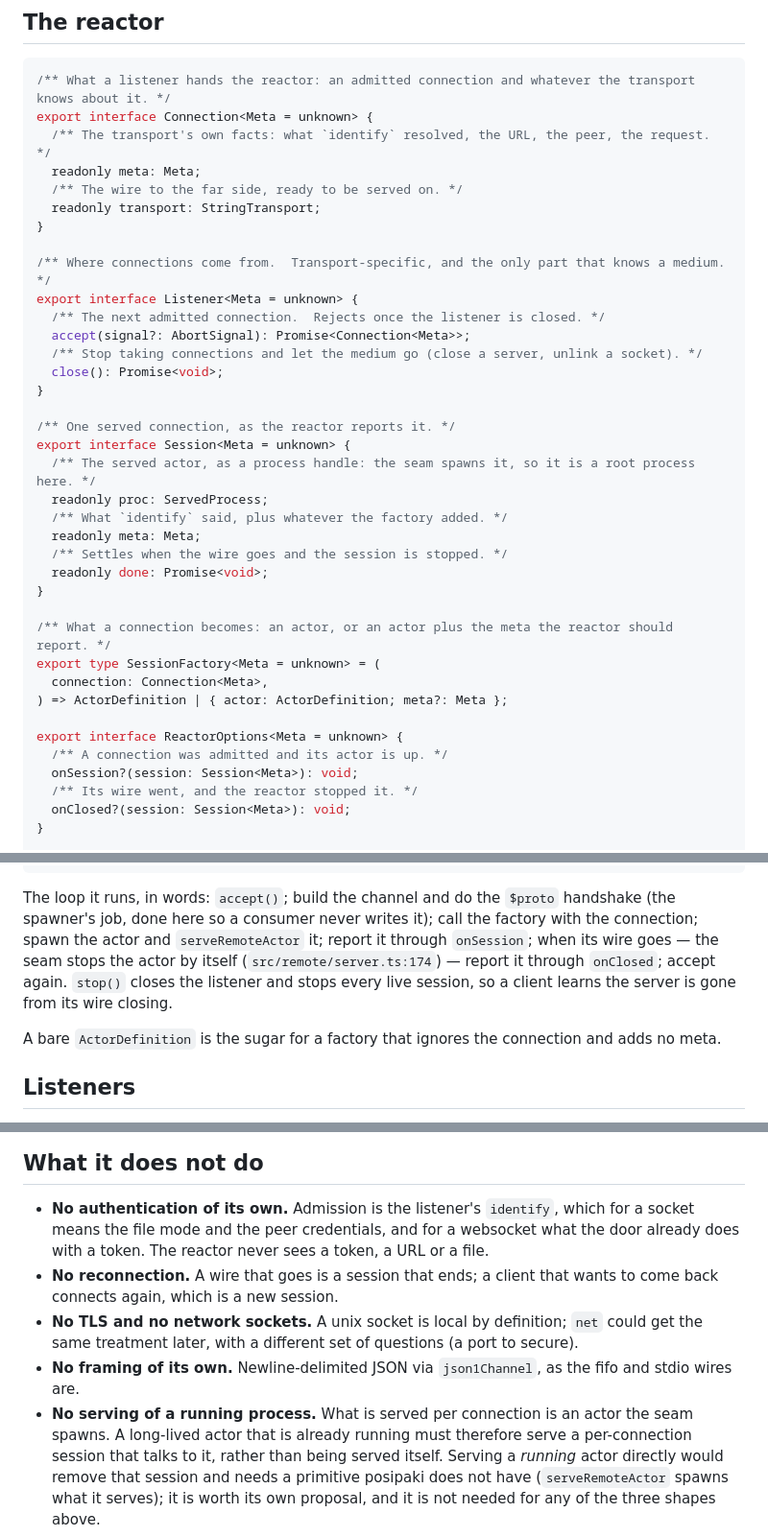
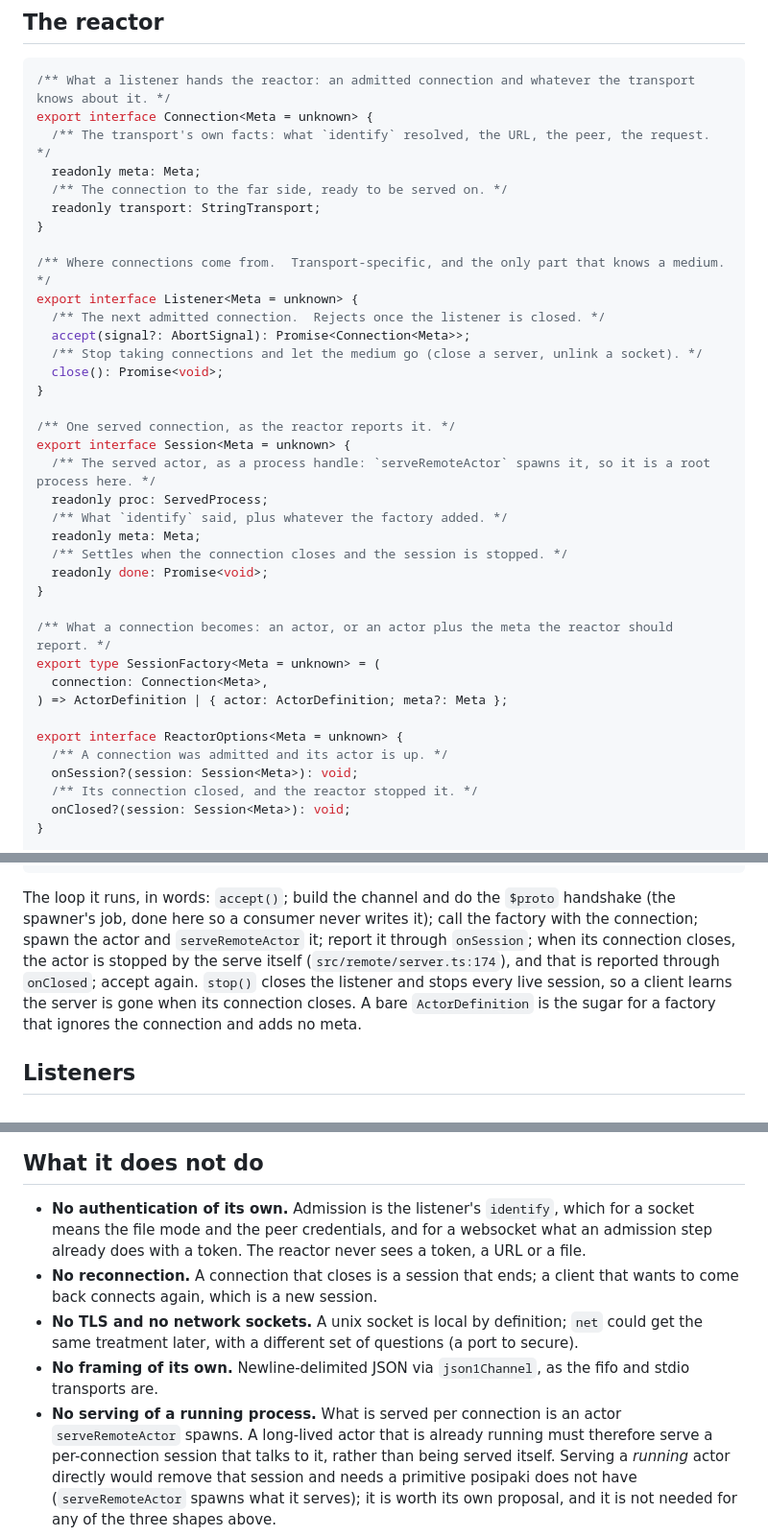
Before and after one commit to muromec/posipaki, a Markdown page: docs/proposals/server-reactor.md, 3 parts joined by grey strips. Shown at 96% size. Drawn GitHub-style.

```diff
--- a/docs/proposals/server-reactor.md
+++ b/docs/proposals/server-reactor.md
@@ -58,7 +58,7 @@ a file mode.
 export interface Connection<Meta = unknown> {
   /** The transport's own facts: what `identify` resolved, the URL, the peer, the request. */
   readonly meta: Meta;
-  /** The wire to the far side, ready to be served on. */
+  /** The connection to the far side, ready to be served on. */
   readonly transport: StringTransport;
 }
 
@@ -72,11 +72,11 @@ export interface Listener<Meta = unknown> {
 
 /** One served connection, as the reactor reports it. */
 export interface Session<Meta = unknown> {
-  /** The served actor, as a process handle: the seam spawns it, so it is a root process here. */
+  /** The served actor, as a process handle: `serveRemoteActor` spawns it, so it is a root process here. */
   readonly proc: ServedProcess;
   /** What `identify` said, plus whatever the factory added. */
   readonly meta: Meta;
-  /** Settles when the wire goes and the session is stopped. */
+  /** Settles when the connection closes and the session is stopped. */
   readonly done: Promise<void>;
 }
 
@@ -88,7 +88,7 @@ export type SessionFactory<Meta = unknown> = (
 export interface ReactorOptions<Meta = unknown> {
   /** A connection was admitted and its actor is up. */
   onSession?(session: Session<Meta>): void;
-  /** Its wire went, and the reactor stopped it. */
+  /** Its connection closed, and the reactor stopped it. */
   onClosed?(session: Session<Meta>): void;
 }
 
@@ -108,10 +108,10 @@ export function reactor<Meta>(
 
 The loop it runs, in words: `accept()`; build the channel and do the `$proto` handshake (the spawner's
 job, done here so a consumer never writes it); call the factory with the connection; spawn the actor and
-`serveRemoteActor` it; report it through `onSession`; when its wire goes — the seam stops the actor by
-itself (`src/remote/server.ts:174`) — report it through `onClosed`; accept again.  `stop()` closes the
-listener and stops every live session, so a client learns the server is gone from its wire closing.
-
+`serveRemoteActor` it; report it through `onSession`; when its connection closes, the actor is stopped
+by the serve itself (`src/remote/server.ts:174`), and that is reported through `onClosed`; accept
+again.  `stop()` closes the listener and stops every live session, so a client learns the server is
+gone when its connection closes.
 A bare `ActorDefinition` is the sugar for a factory that ignores the connection and adds no meta.
 
 ## Listeners
@@ -313,14 +313,14 @@ actor-shaped consumer wants it.
 ## What it does not do
 
 - **No authentication of its own.**  Admission is the listener's `identify`, which for a socket means the
-  file mode and the peer credentials, and for a websocket what the door already does with a token.  The
+  file mode and the peer credentials, and for a websocket what an admission step already does with a token.  The
   reactor never sees a token, a URL or a file.
-- **No reconnection.**  A wire that goes is a session that ends; a client that wants to come back
+- **No reconnection.**  A connection that closes is a session that ends; a client that wants to come back
   connects again, which is a new session.
 - **No TLS and no network sockets.**  A unix socket is local by definition; `net` could get the same
   treatment later, with a different set of questions (a port to secure).
-- **No framing of its own.**  Newline-delimited JSON via `json1Channel`, as the fifo and stdio wires are.
-- **No serving of a running process.**  What is served per connection is an actor the seam spawns.  A
+- **No framing of its own.**  Newline-delimited JSON via `json1Channel`, as the fifo and stdio transports are.
+- **No serving of a running process.**  What is served per connection is an actor `serveRemoteActor` spawns.  A
   long-lived actor that is already running must therefore serve a per-connection session that talks to it,
   rather than being served itself.  Serving a *running* actor directly would remove that session and needs
   a primitive posipaki does not have (`serveRemoteActor` spawns what it serves); it is worth its own
```
Also changed, not shown: other parts of docs/proposals/server-reactor.md (+10 -10 lines).
